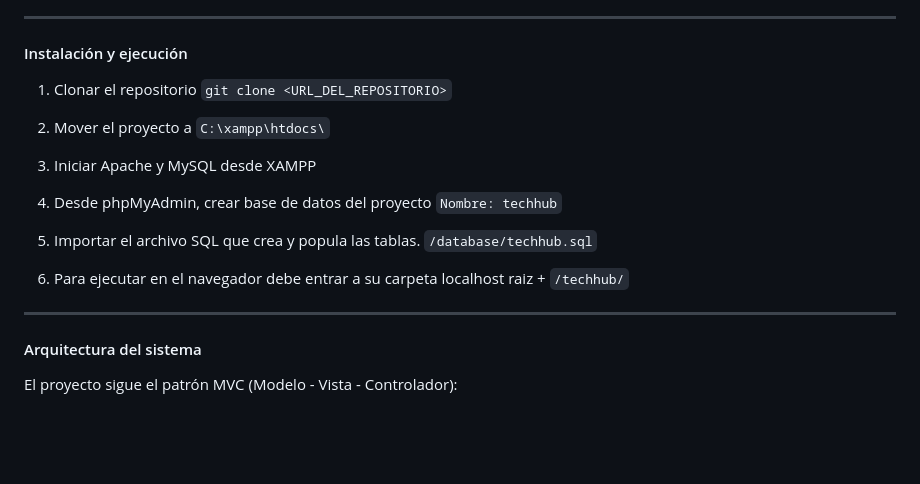
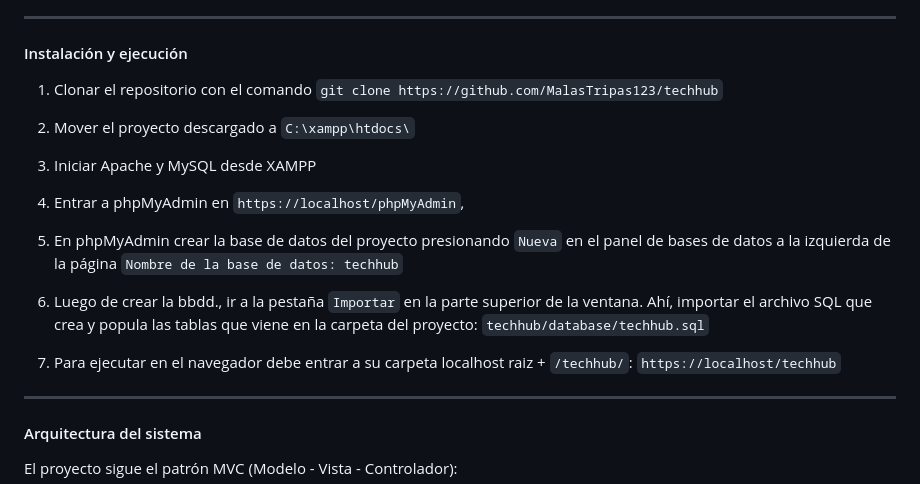
Before and after one commit to MalasTripas123/techhub, a Markdown page: README.md, the part around the change. Rendered like a GitHub page; blank space fills up the shorter version.

Commit message:
Act readme

```diff
--- a/README.md
+++ b/README.md
@@ -21,22 +21,24 @@ El sistema está diseñado para ejecutarse en un entorno local utilizando XAMPP
 ---
 
 #### Instalación y ejecución
-1. Clonar el repositorio
-`git clone <URL_DEL_REPOSITORIO>`
+1. Clonar el repositorio con el comando
+`git clone https://github.com/MalasTripas123/techhub`
 
-2. Mover el proyecto a
+2. Mover el proyecto descargado a
 `C:\xampp\htdocs\`
 
 3. Iniciar Apache y MySQL desde XAMPP
 
-4. Desde phpMyAdmin, crear base de datos del proyecto
-`Nombre: techhub`
+4. Entrar a phpMyAdmin en
+`https://localhost/phpMyAdmin`,
 
-5. Importar el archivo SQL que crea y popula las tablas.
-`/database/techhub.sql`
+5. En phpMyAdmin crear la base de datos del proyecto presionando `Nueva` en el panel de bases de datos a la izquierda de la página
+`Nombre de la base de datos: techhub`
 
-6. Para ejecutar en el navegador debe entrar a su carpeta localhost raiz +
-`/techhub/`
+5. Luego de crear la bbdd., ir a la pestaña `Importar` en la parte superior de la ventana. Ahí, importar el archivo SQL que crea y popula las tablas que viene en la carpeta del proyecto:
+`techhub/database/techhub.sql`
+
+6. Para ejecutar en el navegador debe entrar a su carpeta localhost raiz + `/techhub/`: `https://localhost/techhub`
 
 ---
 
```
